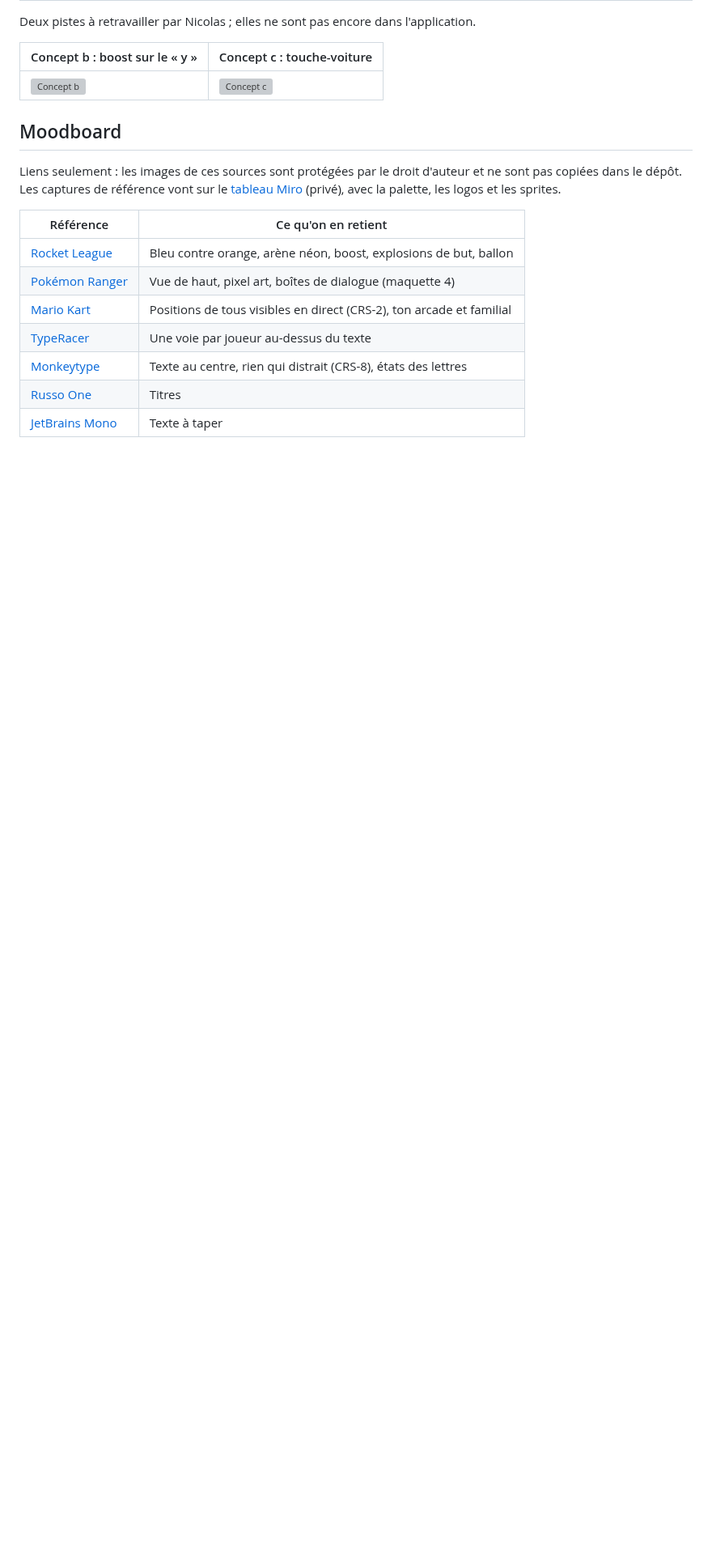
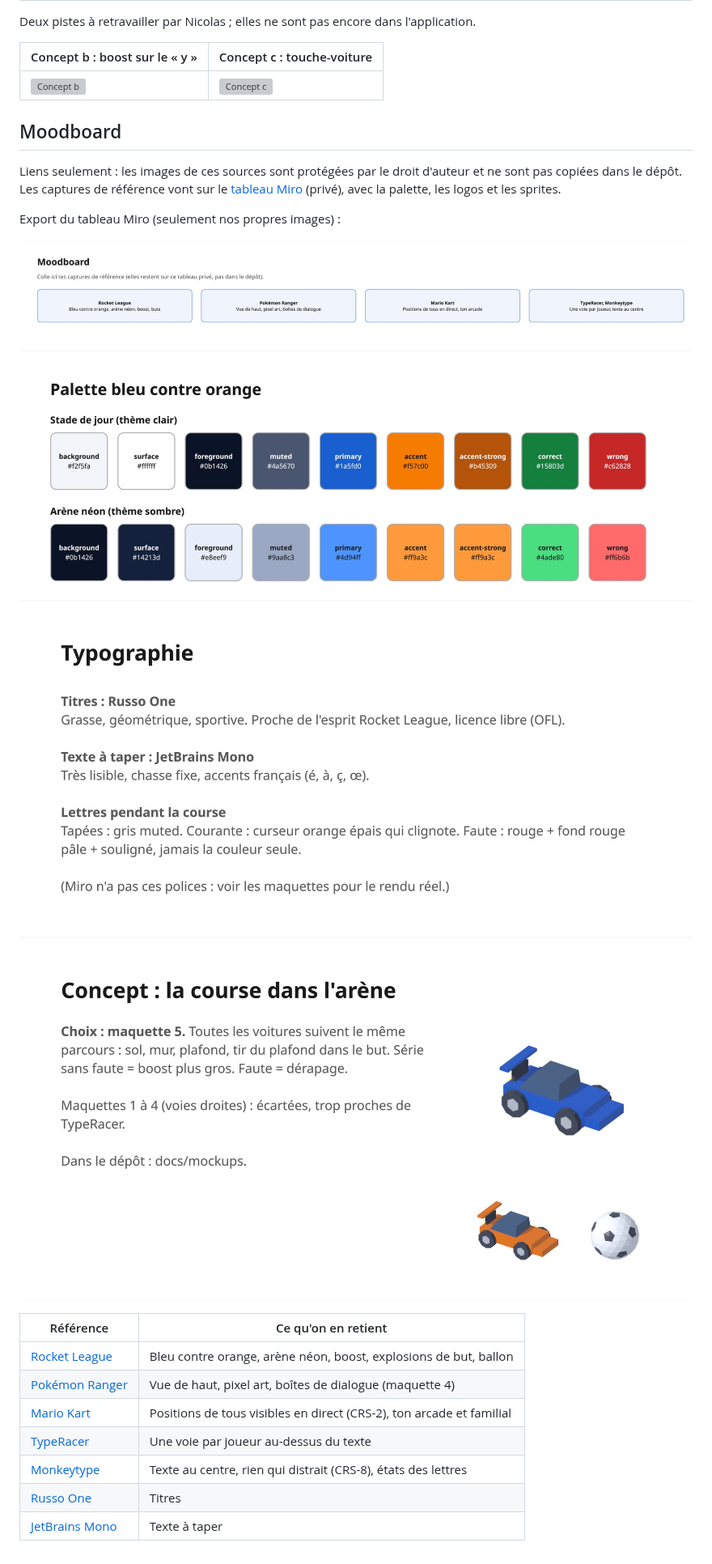
Before and after one commit to Madlodon/taype-in, a Markdown page: docs/art-direction.md, the part around the change. Shown at 81% size. GitHub-like rendering; pictures changed too: docs/moodboard/mockups.jpg (added), docs/moodboard/palette.jpg (added), docs/moodboard/references.jpg (added); blank space fills up the shorter version; grey boxes are pictures that could not be loaded.

Commit message:
Add the Miro board export to the art direction moodboard

```diff
--- a/docs/art-direction.md
+++ b/docs/art-direction.md
@@ -143,6 +143,13 @@ Deux pistes à retravailler par Nicolas ; elles ne sont pas encore dans l'applic
 Liens seulement : les images de ces sources sont protégées par le droit d'auteur et ne sont pas copiées dans le dépôt.
 Les captures de référence vont sur le [tableau Miro](https://miro.com/app/board/uXjVHgaNzVI=/) (privé), avec la palette, les logos et les sprites.
 
+Export du tableau Miro (seulement nos propres images) :
+
+![Références](moodboard/references.jpg)
+![Palette](moodboard/palette.jpg)
+![Typographie](moodboard/typography.jpg)
+![Maquettes](moodboard/mockups.jpg)
+
 | Référence                                                                    | Ce qu'on en retient                                                  |
 | ---------------------------------------------------------------------------- | -------------------------------------------------------------------- |
 | [Rocket League](https://www.rocketleague.com)                                | Bleu contre orange, arène néon, boost, explosions de but, ballon     |
```
